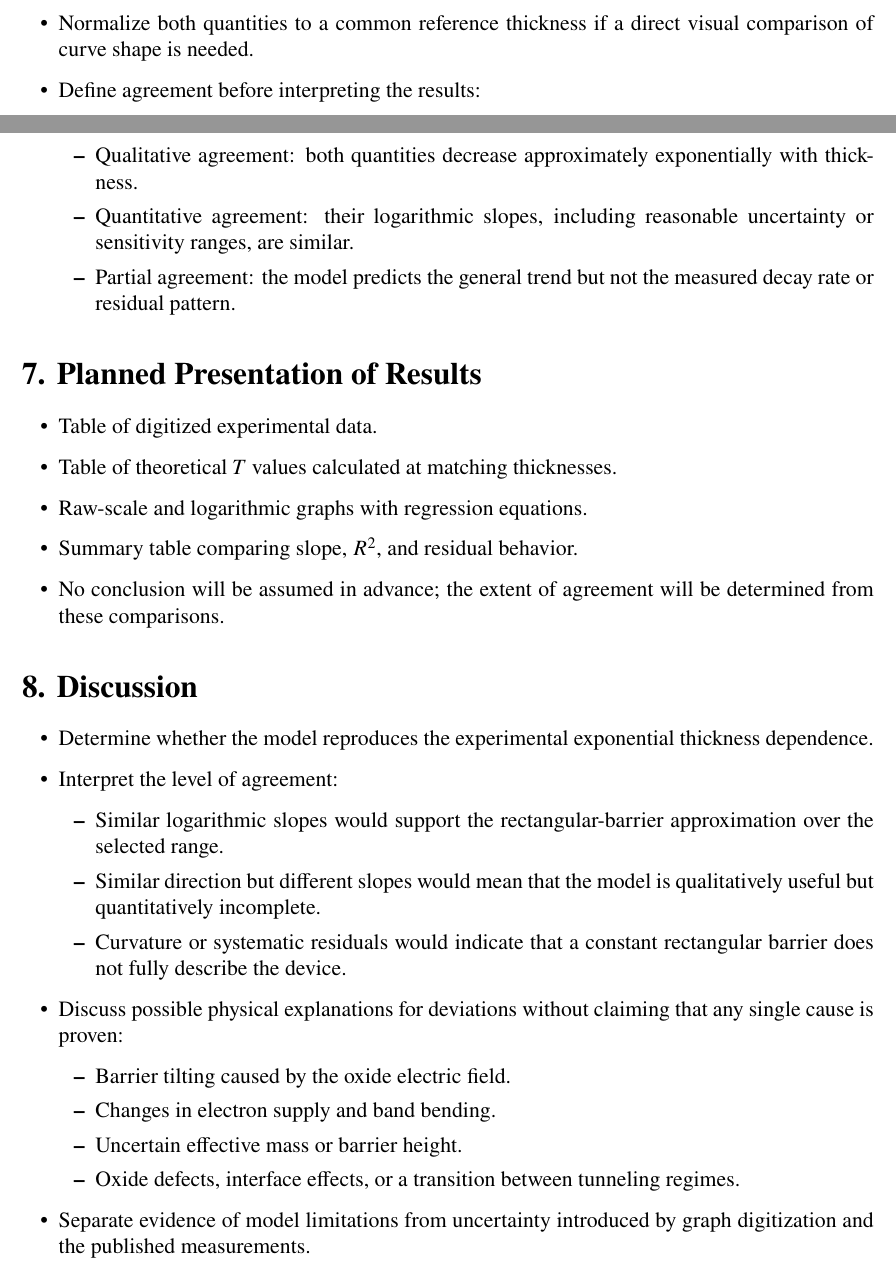
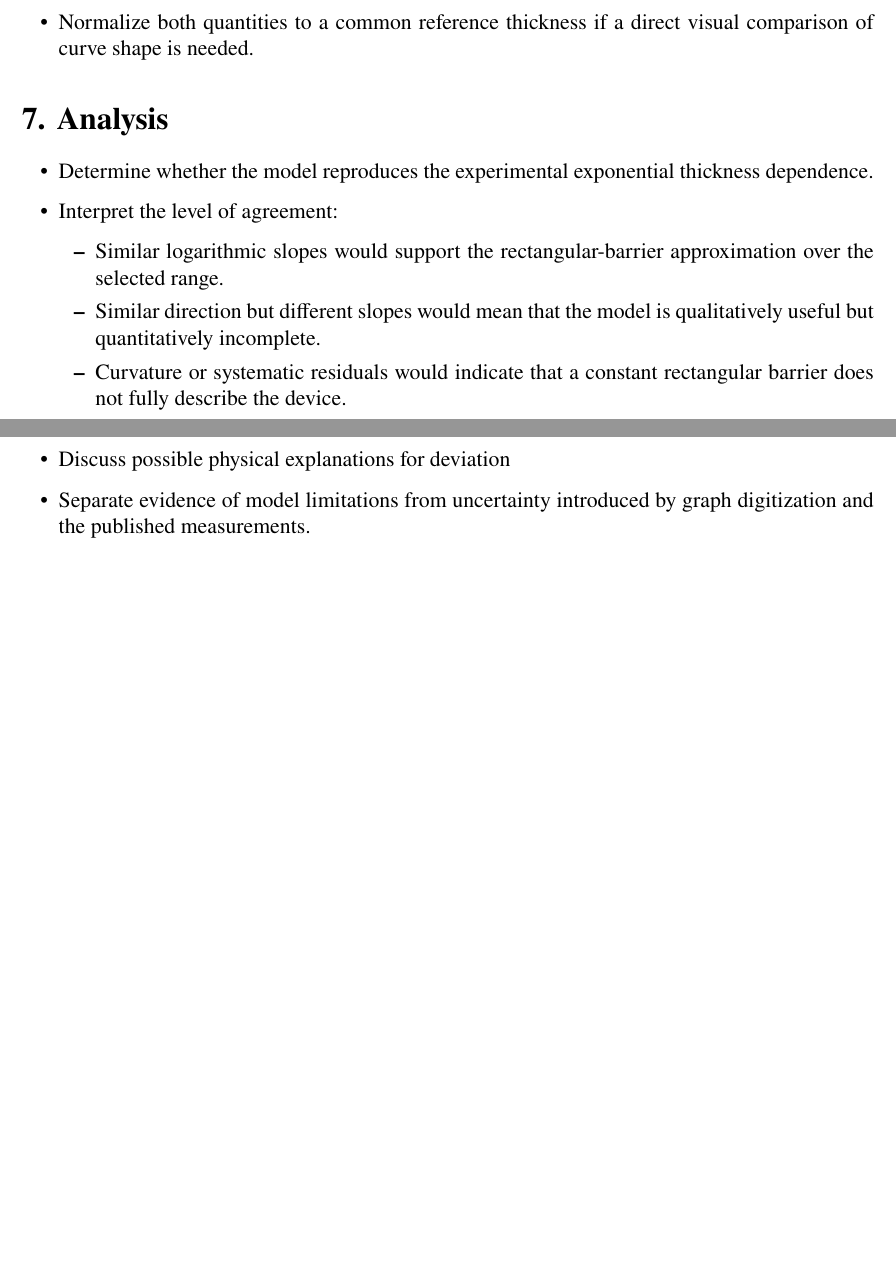
Before and after one commit to 18190716631-source/quantum-tunnelling-proposal, a LaTeX document (outline.tex): two parts of pages 3 and 4 of 6 before the commit and two parts of pages 3 and 4 of 5 after it, joined at a grey line, cut so that both start at the same text, the shorter picture padded with empty space. Compiled offline with pdfLaTeX.

Commit message:
Updates from Overleaf

```diff
--- a/outline.tex
+++ b/outline.tex
@@ -126,24 +119,9 @@
         \item Residual pattern.
     \end{itemize}
     \item Normalize both quantities to a common reference thickness if a direct visual comparison of curve shape is needed.
-    \item Define agreement before interpreting the results:
-    \begin{itemize}
-        \item Qualitative agreement: both quantities decrease approximately exponentially with thickness.
-        \item Quantitative agreement: their logarithmic slopes, including reasonable uncertainty or sensitivity ranges, are similar.
-        \item Partial agreement: the model predicts the general trend but not the measured decay rate or residual pattern.
-    \end{itemize}
 \end{itemize}
 
-\section*{7. Planned Presentation of Results}
-\begin{itemize}
-    \item Table of digitized experimental data.
-    \item Table of theoretical \(T\) values calculated at matching thicknesses.
-    \item Raw-scale and logarithmic graphs with regression equations.
-    \item Summary table comparing slope, \(R^2\), and residual behavior.
-    \item No conclusion will be assumed in advance; the extent of agreement will be determined from these comparisons.
-\end{itemize}
-
-\section*{8. Discussion}
+\section*{7. Analysis}
 \begin{itemize}
     \item Determine whether the model reproduces the experimental exponential thickness dependence.
     \item Interpret the level of agreement:
@@ -152,11 +130,6 @@
         \item Similar direction but different slopes would mean that the model is qualitatively useful but quantitatively incomplete.
         \item Curvature or systematic residuals would indicate that a constant rectangular barrier does not fully describe the device.
     \end{itemize}
-    \item Discuss possible physical explanations for deviations without claiming that any single cause is proven:
-    \begin{itemize}
-        \item Barrier tilting caused by the oxide electric field.
-        \item Changes in electron supply and band bending.
-        \item Uncertain effective mass or barrier height.
-        \item Oxide defects, interface effects, or a transition between tunneling regimes.
+    \item Discuss possible physical explanations for deviation
+    \item Separate evidence of model limitations from uncertainty introduced by graph digitization and the published measurements.
     \end{itemize}
-    \item Separate evidence of model limitations from uncertainty introduced by graph digitization and the published measurements.
```
Also changed, not shown: outline.tex (45 more changed lines).
